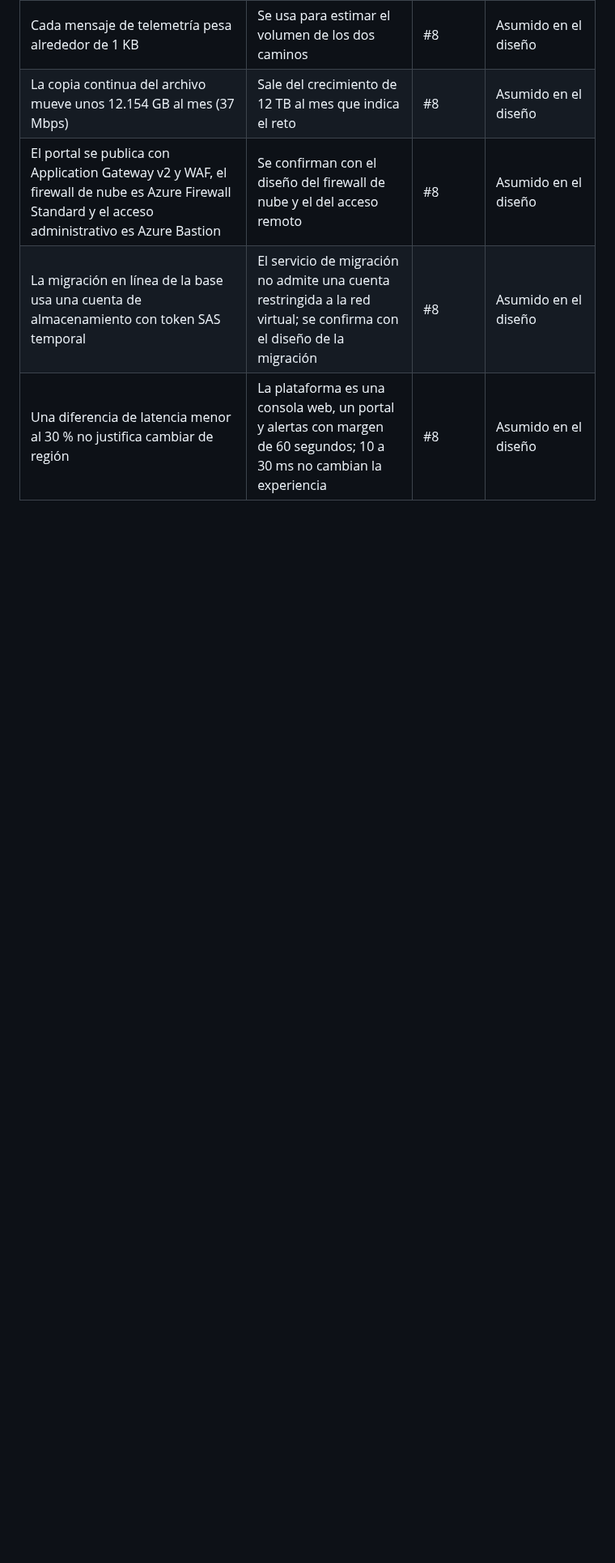
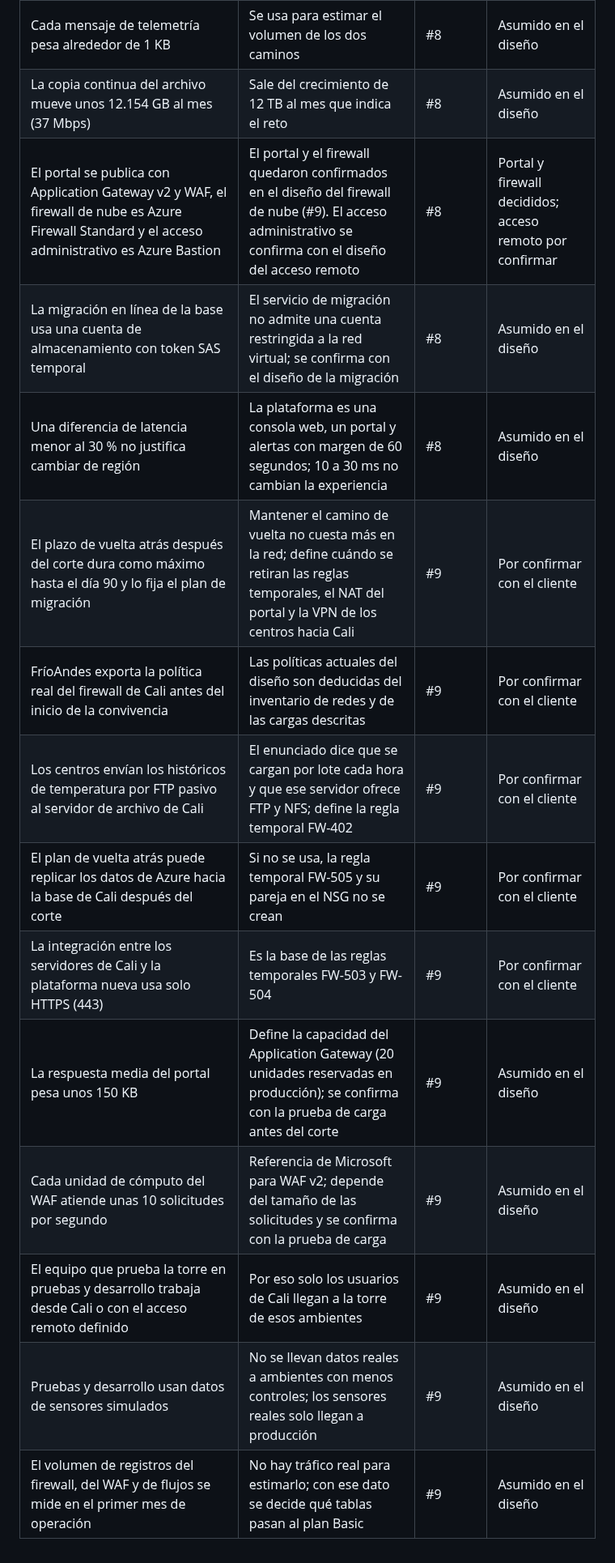
Before and after one commit to frioandes-platform/planning, a Markdown page: docs/cross-cutting/assumptions-log.md, the part around the change. Shown at 81% size. Drawn GitHub-style; blank space fills up the shorter version.

Commit message:
add assumptions from the firewall design

```diff
--- a/docs/cross-cutting/assumptions-log.md
+++ b/docs/cross-cutting/assumptions-log.md
@@ -22,6 +22,16 @@ Supuestos que no están en el enunciado y que tomó el equipo al diseñar la pla
 | La plataforma de aplicación es Container Apps con perfiles de carga, con un máximo de 20 nodos dedicados y 200 réplicas por entorno | Se confirma con el diseño de la plataforma logística. Si fuera AKS, aplica la sección 7.3 | #8 | Asumido en el diseño |
 | Cada mensaje de telemetría pesa alrededor de 1 KB | Se usa para estimar el volumen de los dos caminos | #8 | Asumido en el diseño |
 | La copia continua del archivo mueve unos 12.154 GB al mes (37 Mbps) | Sale del crecimiento de 12 TB al mes que indica el reto | #8 | Asumido en el diseño |
-| El portal se publica con Application Gateway v2 y WAF, el firewall de nube es Azure Firewall Standard y el acceso administrativo es Azure Bastion | Se confirman con el diseño del firewall de nube y el del acceso remoto | #8 | Asumido en el diseño |
+| El portal se publica con Application Gateway v2 y WAF, el firewall de nube es Azure Firewall Standard y el acceso administrativo es Azure Bastion | El portal y el firewall quedaron confirmados en el diseño del firewall de nube (#9). El acceso administrativo se confirma con el diseño del acceso remoto | #8 | Portal y firewall decididos; acceso remoto por confirmar |
 | La migración en línea de la base usa una cuenta de almacenamiento con token SAS temporal | El servicio de migración no admite una cuenta restringida a la red virtual; se confirma con el diseño de la migración | #8 | Asumido en el diseño |
 | Una diferencia de latencia menor al 30 % no justifica cambiar de región | La plataforma es una consola web, un portal y alertas con margen de 60 segundos; 10 a 30 ms no cambian la experiencia | #8 | Asumido en el diseño |
+| El plazo de vuelta atrás después del corte dura como máximo hasta el día 90 y lo fija el plan de migración | Mantener el camino de vuelta no cuesta más en la red; define cuándo se retiran las reglas temporales, el NAT del portal y la VPN de los centros hacia Cali | #9 | Por confirmar con el cliente |
+| FríoAndes exporta la política real del firewall de Cali antes del inicio de la convivencia | Las políticas actuales del diseño son deducidas del inventario de redes y de las cargas descritas | #9 | Por confirmar con el cliente |
+| Los centros envían los históricos de temperatura por FTP pasivo al servidor de archivo de Cali | El enunciado dice que se cargan por lote cada hora y que ese servidor ofrece FTP y NFS; define la regla temporal FW-402 | #9 | Por confirmar con el cliente |
+| El plan de vuelta atrás puede replicar los datos de Azure hacia la base de Cali después del corte | Si no se usa, la regla temporal FW-505 y su pareja en el NSG no se crean | #9 | Por confirmar con el cliente |
+| La integración entre los servidores de Cali y la plataforma nueva usa solo HTTPS (443) | Es la base de las reglas temporales FW-503 y FW-504 | #9 | Por confirmar con el cliente |
+| La respuesta media del portal pesa unos 150 KB | Define la capacidad del Application Gateway (20 unidades reservadas en producción); se confirma con la prueba de carga antes del corte | #9 | Asumido en el diseño |
+| Cada unidad de cómputo del WAF atiende unas 10 solicitudes por segundo | Referencia de Microsoft para WAF v2; depende del tamaño de las solicitudes y se confirma con la prueba de carga | #9 | Asumido en el diseño |
+| El equipo que prueba la torre en pruebas y desarrollo trabaja desde Cali o con el acceso remoto definido | Por eso solo los usuarios de Cali llegan a la torre de esos ambientes | #9 | Asumido en el diseño |
+| Pruebas y desarrollo usan datos de sensores simulados | No se llevan datos reales a ambientes con menos controles; los sensores reales solo llegan a producción | #9 | Asumido en el diseño |
+| El volumen de registros del firewall, del WAF y de flujos se mide en el primer mes de operación | No hay tráfico real para estimarlo; con ese dato se decide qué tablas pasan al plan Basic | #9 | Asumido en el diseño |
```
